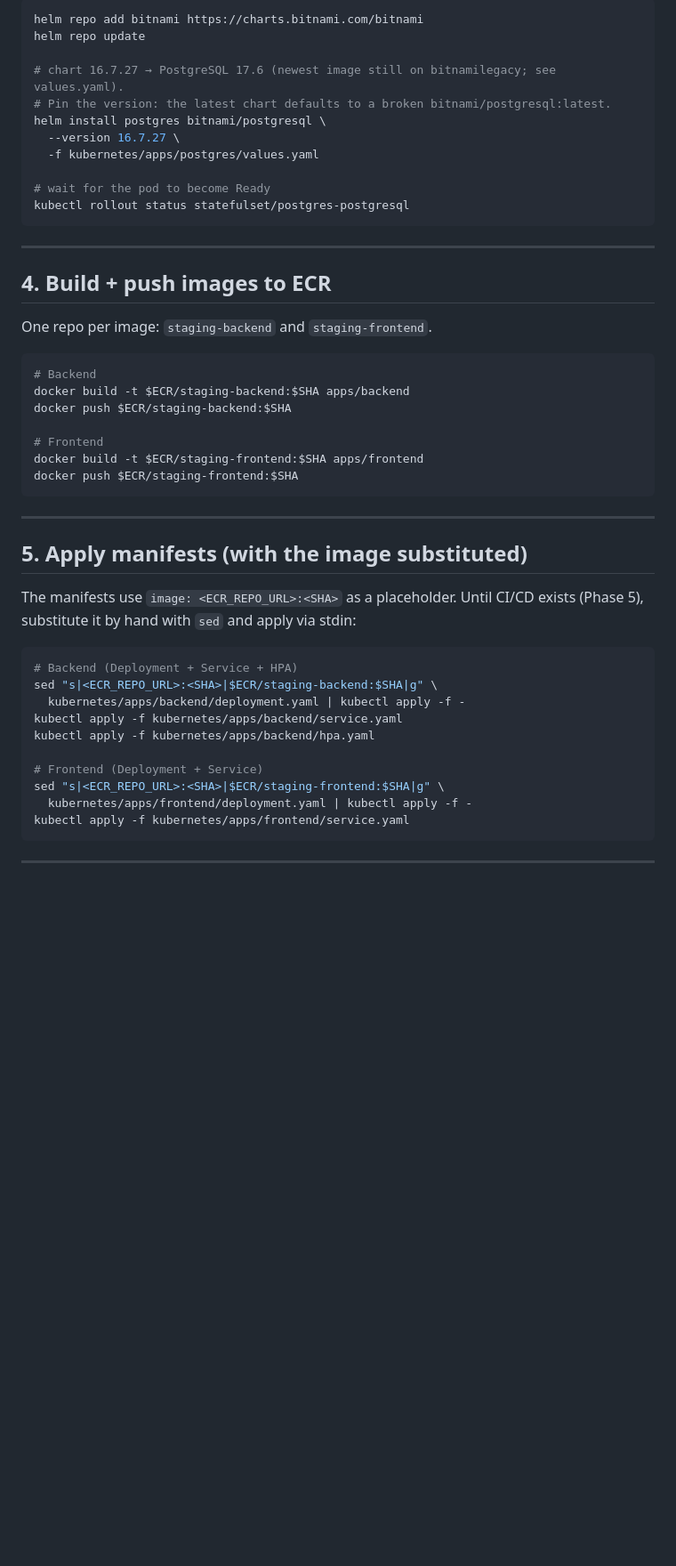
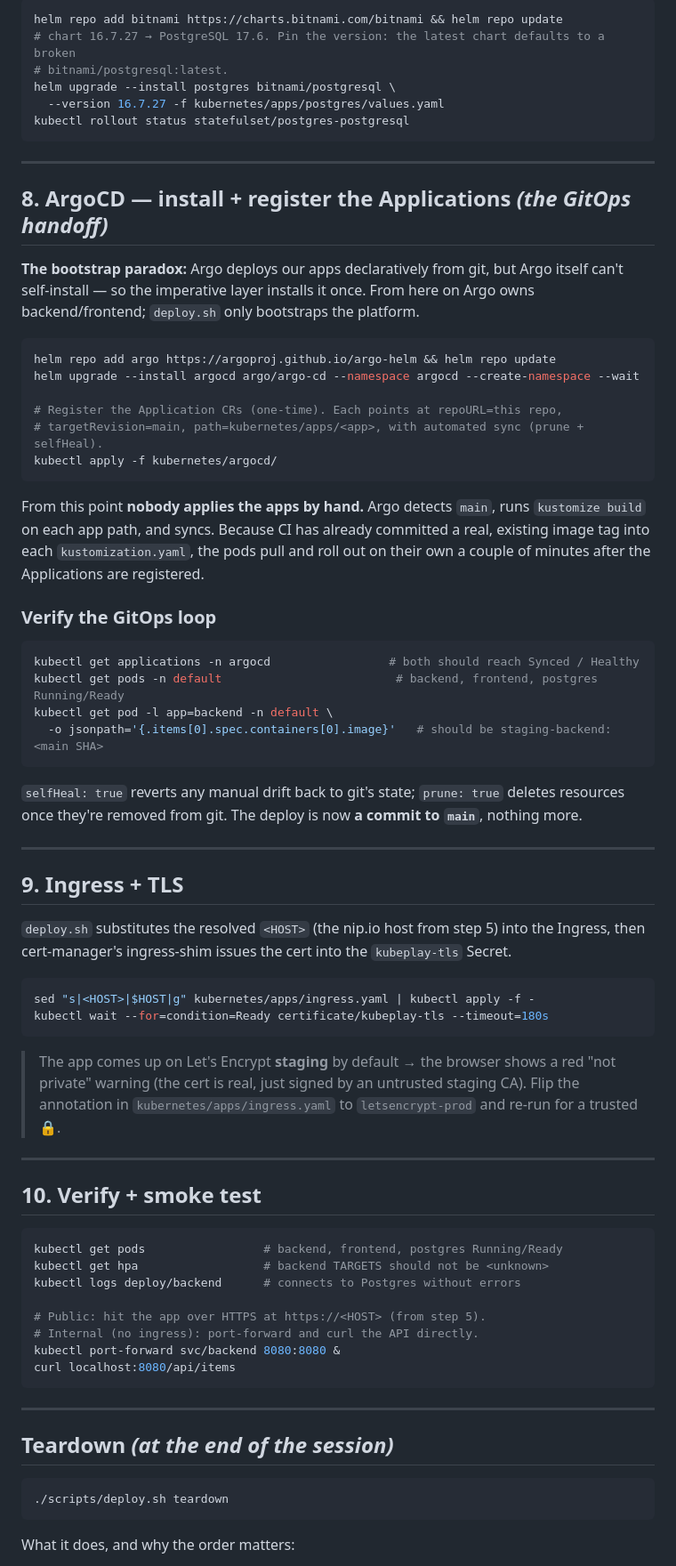
Before and after one commit to faqsarg/kubeplay, a Markdown page: docs/runbooks/deploy.md, the part around one of its changes. Shown at 89% size. GitHub-like rendering; blank space fills up the shorter version.

Commit message:
{docs}: rewrite deploy runbook for the GitOps flow (ArgoCD, ordered teardown)

````diff
--- a/docs/runbooks/deploy.md
+++ b/docs/runbooks/deploy.md
@@ -106,53 +153,87 @@ which is exactly the host hardcoded in the backend's `DATABASE_URL`.
 
 ```bash
-helm repo add bitnami https://charts.bitnami.com/bitnami
-helm repo update
-
-# chart 16.7.27 → PostgreSQL 17.6 (newest image still on bitnamilegacy; see values.yaml).
-# Pin the version: the latest chart defaults to a broken bitnami/postgresql:latest.
-helm install postgres bitnami/postgresql \
-  --version 16.7.27 \
-  -f kubernetes/apps/postgres/values.yaml
-
-# wait for the pod to become Ready
+helm repo add bitnami https://charts.bitnami.com/bitnami && helm repo update
+# chart 16.7.27 → PostgreSQL 17.6. Pin the version: the latest chart defaults to a broken
+# bitnami/postgresql:latest.
+helm upgrade --install postgres bitnami/postgresql \
+  --version 16.7.27 -f kubernetes/apps/postgres/values.yaml
 kubectl rollout status statefulset/postgres-postgresql
 ```
 
 ---
 
-## 4. Build + push images to ECR
+## 8. ArgoCD — install + register the Applications  *(the GitOps handoff)*
 
-One repo per image: `staging-backend` and `staging-frontend`.
+**The bootstrap paradox:** Argo deploys our apps declaratively from git, but Argo itself
+can't self-install — so the imperative layer installs it once. From here on Argo owns
+backend/frontend; `deploy.sh` only bootstraps the platform.
 
 ```bash
-# Backend
-docker build -t $ECR/staging-backend:$SHA apps/backend
-docker push $ECR/staging-backend:$SHA
+helm repo add argo https://argoproj.github.io/argo-helm && helm repo update
+helm upgrade --install argocd argo/argo-cd --namespace argocd --create-namespace --wait
 
-# Frontend
-docker build -t $ECR/staging-frontend:$SHA apps/frontend
-docker push $ECR/staging-frontend:$SHA
+# Register the Application CRs (one-time). Each points at repoURL=this repo,
+# targetRevision=main, path=kubernetes/apps/<app>, with automated sync (prune + selfHeal).
+kubectl apply -f kubernetes/argocd/
+```
+
+From this point **nobody applies the apps by hand.** Argo detects `main`, runs
+`kustomize build` on each app path, and syncs. Because CI has already committed a real,
+existing image tag into each `kustomization.yaml`, the pods pull and roll out on their own
+a couple of minutes after the Applications are registered.
+
+### Verify the GitOps loop
+
+```bash
+kubectl get applications -n argocd                 # both should reach Synced / Healthy
+kubectl get pods -n default                         # backend, frontend, postgres Running/Ready
+kubectl get pod -l app=backend -n default \
+  -o jsonpath='{.items[0].spec.containers[0].image}'   # should be staging-backend:<main SHA>
+```
+
+`selfHeal: true` reverts any manual drift back to git's state; `prune: true` deletes
+resources once they're removed from git. The deploy is now **a commit to `main`**, nothing
+more.
+
+---
+
+## 9. Ingress + TLS
+
+`deploy.sh` substitutes the resolved `<HOST>` (the nip.io host from step 5) into the
+Ingress, then cert-manager's ingress-shim issues the cert into the `kubeplay-tls` Secret.
+
+```bash
+sed "s|<HOST>|$HOST|g" kubernetes/apps/ingress.yaml | kubectl apply -f -
+kubectl wait --for=condition=Ready certificate/kubeplay-tls --timeout=180s
+```
+
+> The app comes up on Let's Encrypt **staging** by default → the browser shows a red "not
+> private" warning (the cert is real, just signed by an untrusted staging CA). Flip the
+> annotation in `kubernetes/apps/ingress.yaml` to `letsencrypt-prod` and re-run for a
+> trusted 🔒.
+
+---
+
+## 10. Verify + smoke test
+
+```bash
+kubectl get pods                 # backend, frontend, postgres Running/Ready
+kubectl get hpa                  # backend TARGETS should not be <unknown>
+kubectl logs deploy/backend      # connects to Postgres without errors
+
+# Public: hit the app over HTTPS at https://<HOST> (from step 5).
+# Internal (no ingress): port-forward and curl the API directly.
+kubectl port-forward svc/backend 8080:8080 &
+curl localhost:8080/api/items
 ```
 
 ---
 
-## 5. Apply manifests (with the image substituted)
-
-The manifests use `image: <ECR_REPO_URL>:<SHA>` as a placeholder. Until CI/CD exists
-(Phase 5), substitute it by hand with `sed` and apply via stdin:
+## Teardown  *(at the end of the session)*
 
 ```bash
-# Backend (Deployment + Service + HPA)
-sed "s|<ECR_REPO_URL>:<SHA>|$ECR/staging-backend:$SHA|g" \
-  kubernetes/apps/backend/deployment.yaml | kubectl apply -f -
-kubectl apply -f kubernetes/apps/backend/service.yaml
-kubectl apply -f kubernetes/apps/backend/hpa.yaml
-
-# Frontend (Deployment + Service)
-sed "s|<ECR_REPO_URL>:<SHA>|$ECR/staging-frontend:$SHA|g" \
-  kubernetes/apps/frontend/deployment.yaml | kubectl apply -f -
-kubectl apply -f kubernetes/apps/frontend/service.yaml
+./scripts/deploy.sh teardown
 ```
 
----
+What it does, and why the order matters:
 
````
Also changed, not shown: other parts of docs/runbooks/deploy.md (+115 -86 lines).
